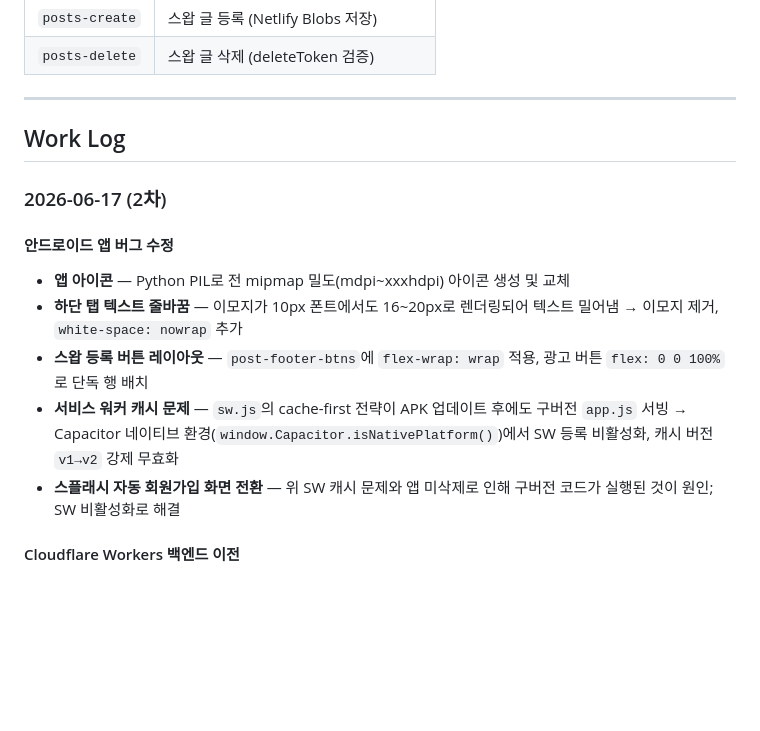
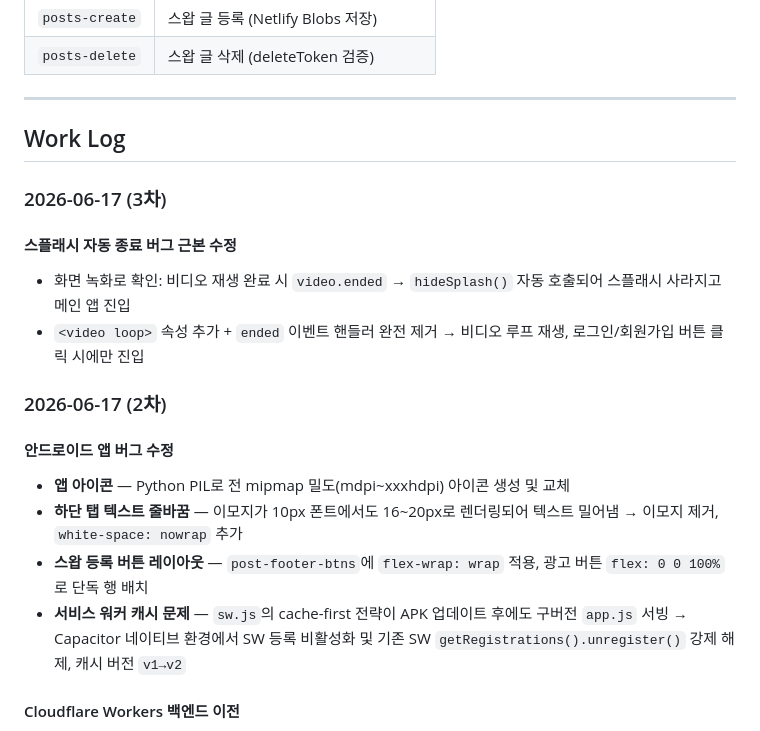
Before and after one commit to rufnek737/crewswap, a Markdown page: README.md, the part around one of its changes. Rendered like a GitHub page; blank space fills up the shorter version.

```diff
--- a/README.md
+++ b/README.md
@@ -67,14 +101,19 @@ netlify dev          # http://localhost:8889
 
 ## Work Log
 
+### 2026-06-17 (3차)
+
+#### 스플래시 자동 종료 버그 근본 수정
+- 화면 녹화로 확인: 비디오 재생 완료 시 `video.ended` → `hideSplash()` 자동 호출되어 스플래시 사라지고 메인 앱 진입
+- `<video loop>` 속성 추가 + `ended` 이벤트 핸들러 완전 제거 → 비디오 루프 재생, 로그인/회원가입 버튼 클릭 시에만 진입
+
 ### 2026-06-17 (2차)
 
 #### 안드로이드 앱 버그 수정
 - **앱 아이콘** — Python PIL로 전 mipmap 밀도(mdpi~xxxhdpi) 아이콘 생성 및 교체
 - **하단 탭 텍스트 줄바꿈** — 이모지가 10px 폰트에서도 16~20px로 렌더링되어 텍스트 밀어냄 → 이모지 제거, `white-space: nowrap` 추가
 - **스왑 등록 버튼 레이아웃** — `post-footer-btns`에 `flex-wrap: wrap` 적용, 광고 버튼 `flex: 0 0 100%`로 단독 행 배치
-- **서비스 워커 캐시 문제** — `sw.js`의 cache-first 전략이 APK 업데이트 후에도 구버전 `app.js` 서빙 → Capacitor 네이티브 환경(`window.Capacitor.isNativePlatform()`)에서 SW 등록 비활성화, 캐시 버전 `v1→v2` 강제 무효화
-- **스플래시 자동 회원가입 화면 전환** — 위 SW 캐시 문제와 앱 미삭제로 인해 구버전 코드가 실행된 것이 원인; SW 비활성화로 해결
+- **서비스 워커 캐시 문제** — `sw.js`의 cache-first 전략이 APK 업데이트 후에도 구버전 `app.js` 서빙 → Capacitor 네이티브 환경에서 SW 등록 비활성화 및 기존 SW `getRegistrations().unregister()` 강제 해제, 캐시 버전 `v1→v2`
 
 #### Cloudflare Workers 백엔드 이전
 - Netlify 크레딧 초과(06-08 이후 배포 불가, 18일 리셋 예정) → 백엔드 전체를 Cloudflare Workers로 이전
```
Also changed, not shown: other parts of README.md (+43 -9 lines).
